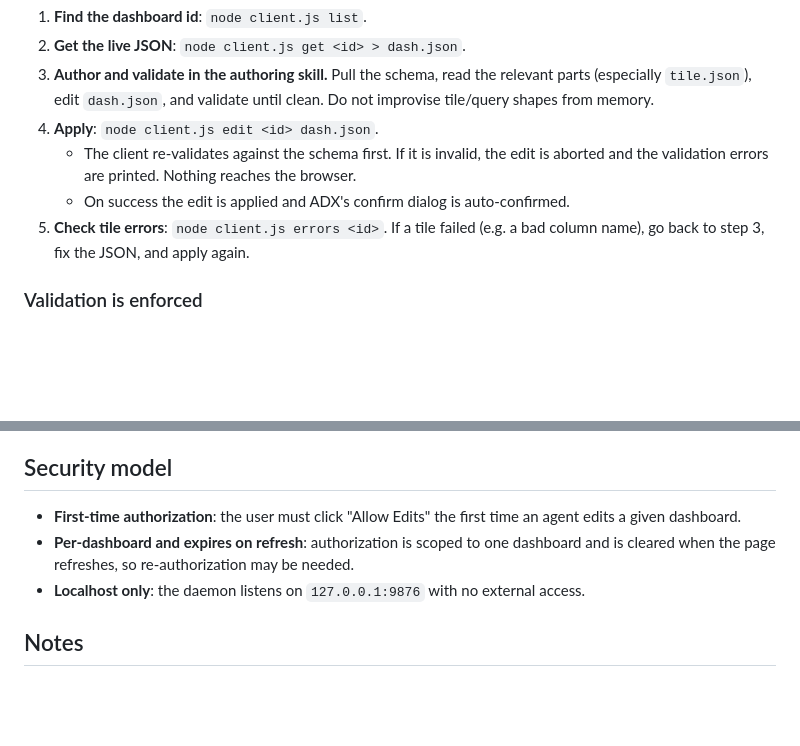
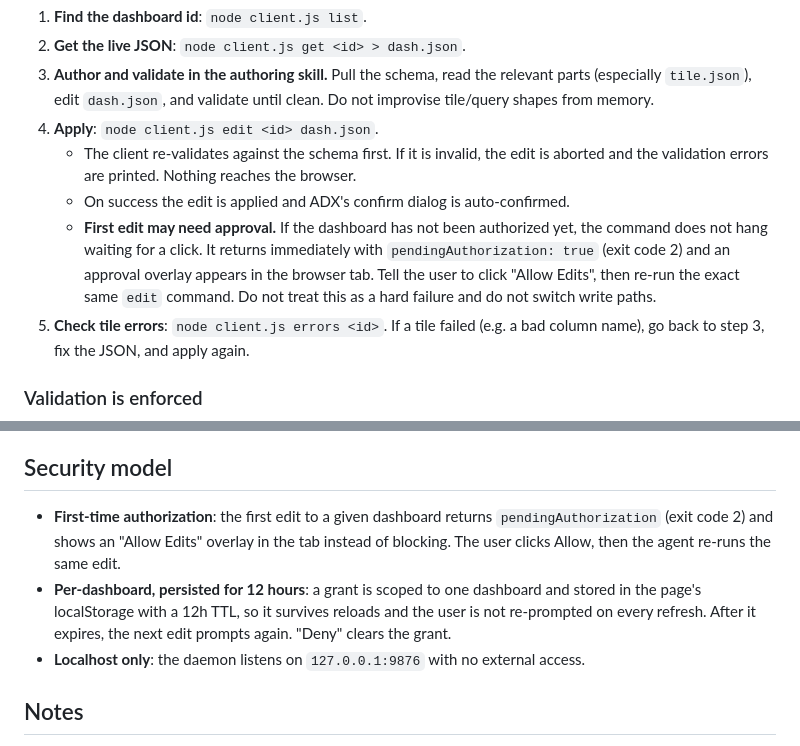
Before and after one commit to nathan815/skills, a Markdown page: adx-dashboard-live-edit/SKILL.md, 2 parts joined by grey strips. GitHub-like rendering; blank space fills up the shorter version.

Commit message:
Document pendingAuthorization flow and 12h auth persistence in live-edit SKILL.md
The security model section said authorization is cleared on every page
refresh, which is no longer true after the non-blocking auth fix. Grants
now persist 12h via localStorage and survive reloads. Also document that
the first edit returns pendingAuthorization (exit code 2) and should be
re-run after the user clicks Allow, so agents do not treat it as a hard
failure or switch write paths.

Co-authored-by: Copilot <223556219+Copilot@users.noreply.github.com>

```diff
--- a/adx-dashboard-live-edit/SKILL.md
+++ b/adx-dashboard-live-edit/SKILL.md
@@ -66,6 +66,11 @@ If installed globally (e.g. via npm), the same commands are available as
    - The client re-validates against the schema first. If it is invalid, the edit
      is aborted and the validation errors are printed. Nothing reaches the browser.
    - On success the edit is applied and ADX's confirm dialog is auto-confirmed.
+   - **First edit may need approval.** If the dashboard has not been authorized yet,
+     the command does not hang waiting for a click. It returns immediately with
+     `pendingAuthorization: true` (exit code 2) and an approval overlay appears in the
+     browser tab. Tell the user to click "Allow Edits", then re-run the exact same
+     `edit` command. Do not treat this as a hard failure and do not switch write paths.
 5. **Check tile errors**: `node client.js errors <id>`. If a tile failed (e.g. a bad
    column name), go back to step 3, fix the JSON, and apply again.
 
@@ -106,10 +111,13 @@ work around.
 
 ## Security model
 
-- **First-time authorization**: the user must click "Allow Edits" the first time an
-  agent edits a given dashboard.
-- **Per-dashboard and expires on refresh**: authorization is scoped to one dashboard
-  and is cleared when the page refreshes, so re-authorization may be needed.
+- **First-time authorization**: the first edit to a given dashboard returns
+  `pendingAuthorization` (exit code 2) and shows an "Allow Edits" overlay in the tab
+  instead of blocking. The user clicks Allow, then the agent re-runs the same edit.
+- **Per-dashboard, persisted for 12 hours**: a grant is scoped to one dashboard and
+  stored in the page's localStorage with a 12h TTL, so it survives reloads and the
+  user is not re-prompted on every refresh. After it expires, the next edit prompts
+  again. "Deny" clears the grant.
 - **Localhost only**: the daemon listens on `127.0.0.1:9876` with no external access.
 
 ## Notes
```
